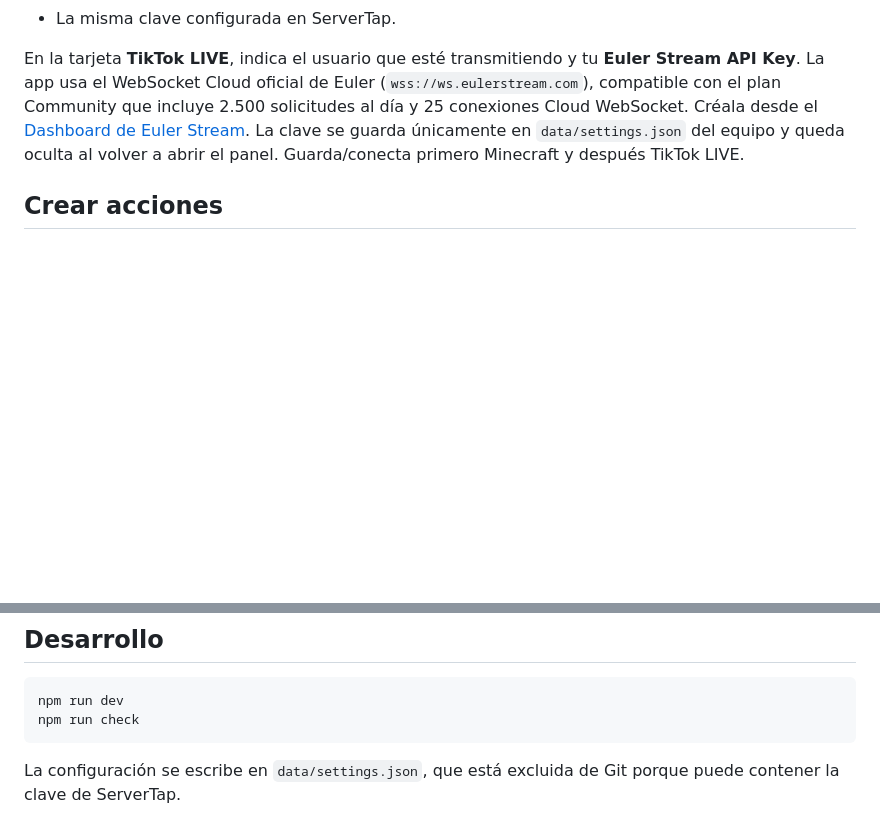
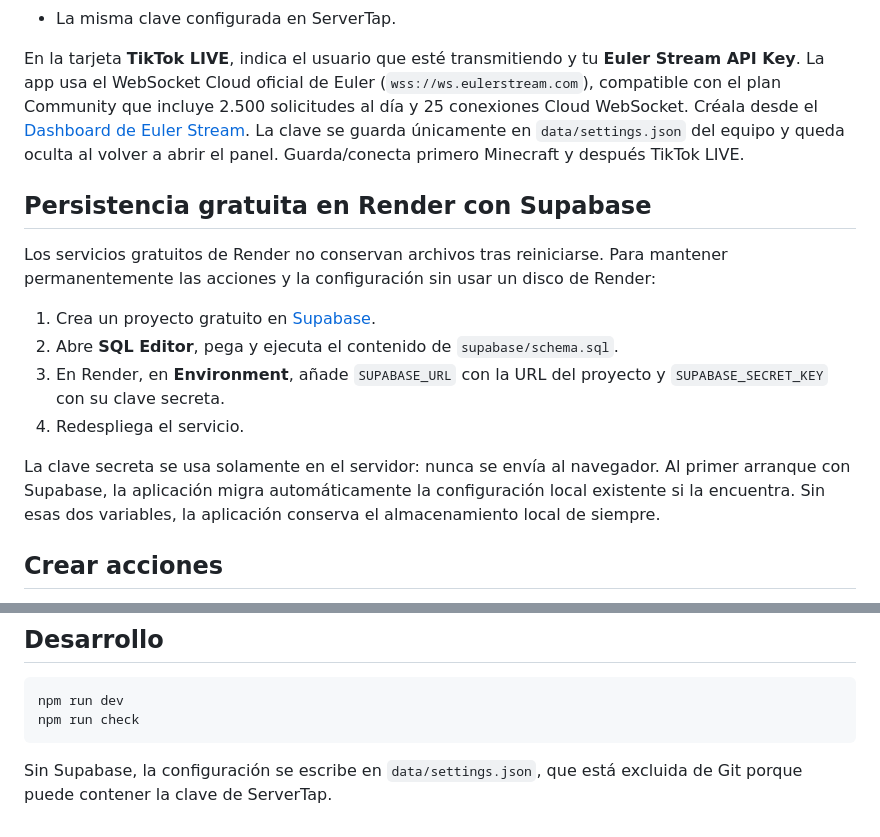
Before and after one commit to lorotecaa/tiktokraftlive, a Markdown page: README.md, 2 parts joined by grey strips. Rendered like a GitHub page; blank space fills up the shorter version.

````diff
--- a/README.md
+++ b/README.md
@@ -55,6 +55,17 @@ En **Conexión**, escribe:
 
 En la tarjeta **TikTok LIVE**, indica el usuario que esté transmitiendo y tu **Euler Stream API Key**. La app usa el WebSocket Cloud oficial de Euler (`wss://ws.eulerstream.com`), compatible con el plan Community que incluye 2.500 solicitudes al día y 25 conexiones Cloud WebSocket. Créala desde el [Dashboard de Euler Stream](https://www.eulerstream.com/docs/api/quickstart). La clave se guarda únicamente en `data/settings.json` del equipo y queda oculta al volver a abrir el panel. Guarda/conecta primero Minecraft y después TikTok LIVE.
 
+## Persistencia gratuita en Render con Supabase
+
+Los servicios gratuitos de Render no conservan archivos tras reiniciarse. Para mantener permanentemente las acciones y la configuración sin usar un disco de Render:
+
+1. Crea un proyecto gratuito en [Supabase](https://supabase.com/).
+2. Abre **SQL Editor**, pega y ejecuta el contenido de `supabase/schema.sql`.
+3. En Render, en **Environment**, añade `SUPABASE_URL` con la URL del proyecto y `SUPABASE_SECRET_KEY` con su clave secreta.
+4. Redespliega el servicio.
+
+La clave secreta se usa solamente en el servidor: nunca se envía al navegador. Al primer arranque con Supabase, la aplicación migra automáticamente la configuración local existente si la encuentra. Sin esas dos variables, la aplicación conserva el almacenamiento local de siempre.
+
 ## Crear acciones
 
 Añade una acción para cada regalo. Lo más fiable es indicar el ID del regalo, pues el nombre puede variar por idioma. Puedes dejar el ID vacío si prefieres comparar por nombre.
@@ -76,4 +87,4 @@ npm run dev
 npm run check
 ```
 
-La configuración se escribe en `data/settings.json`, que está excluida de Git porque puede contener la clave de ServerTap.
+Sin Supabase, la configuración se escribe en `data/settings.json`, que está excluida de Git porque puede contener la clave de ServerTap.
````
